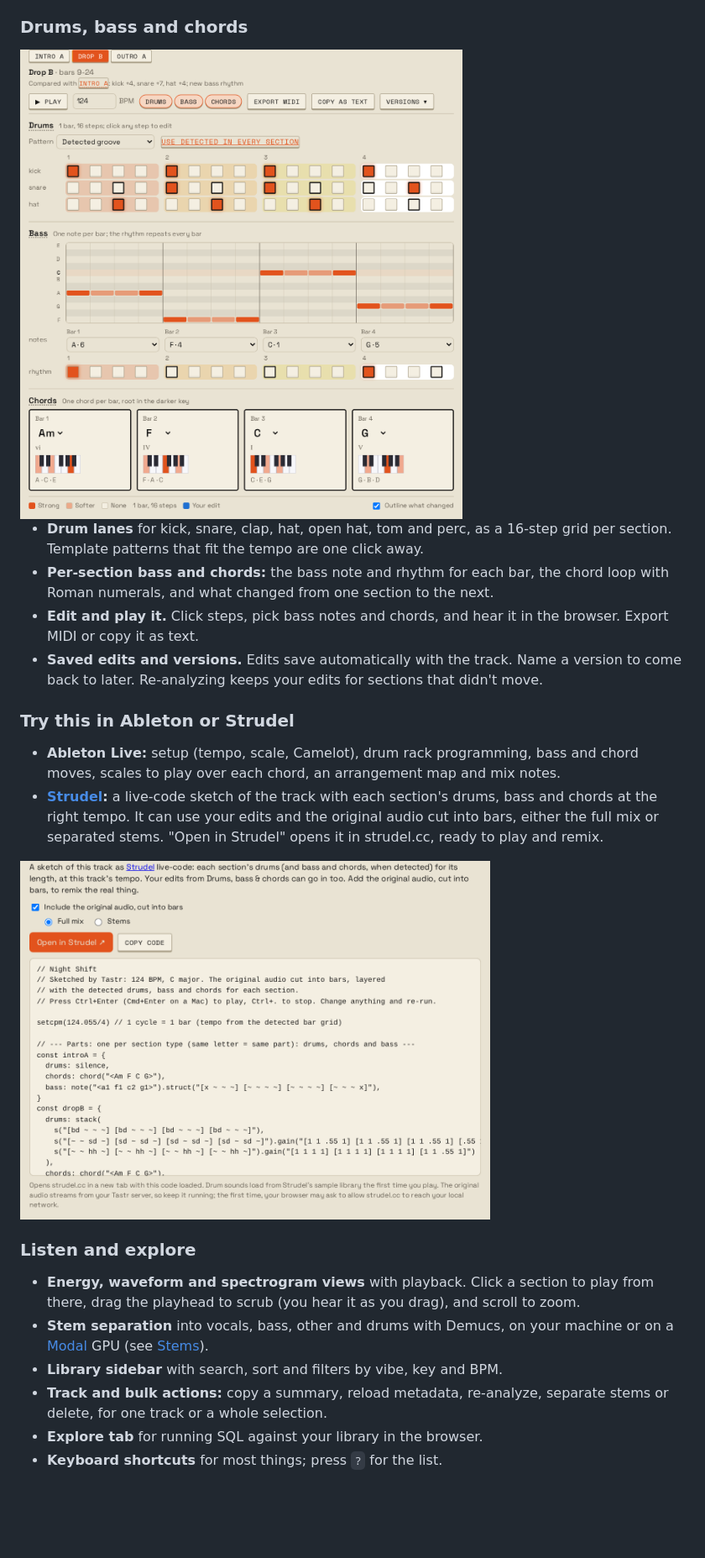
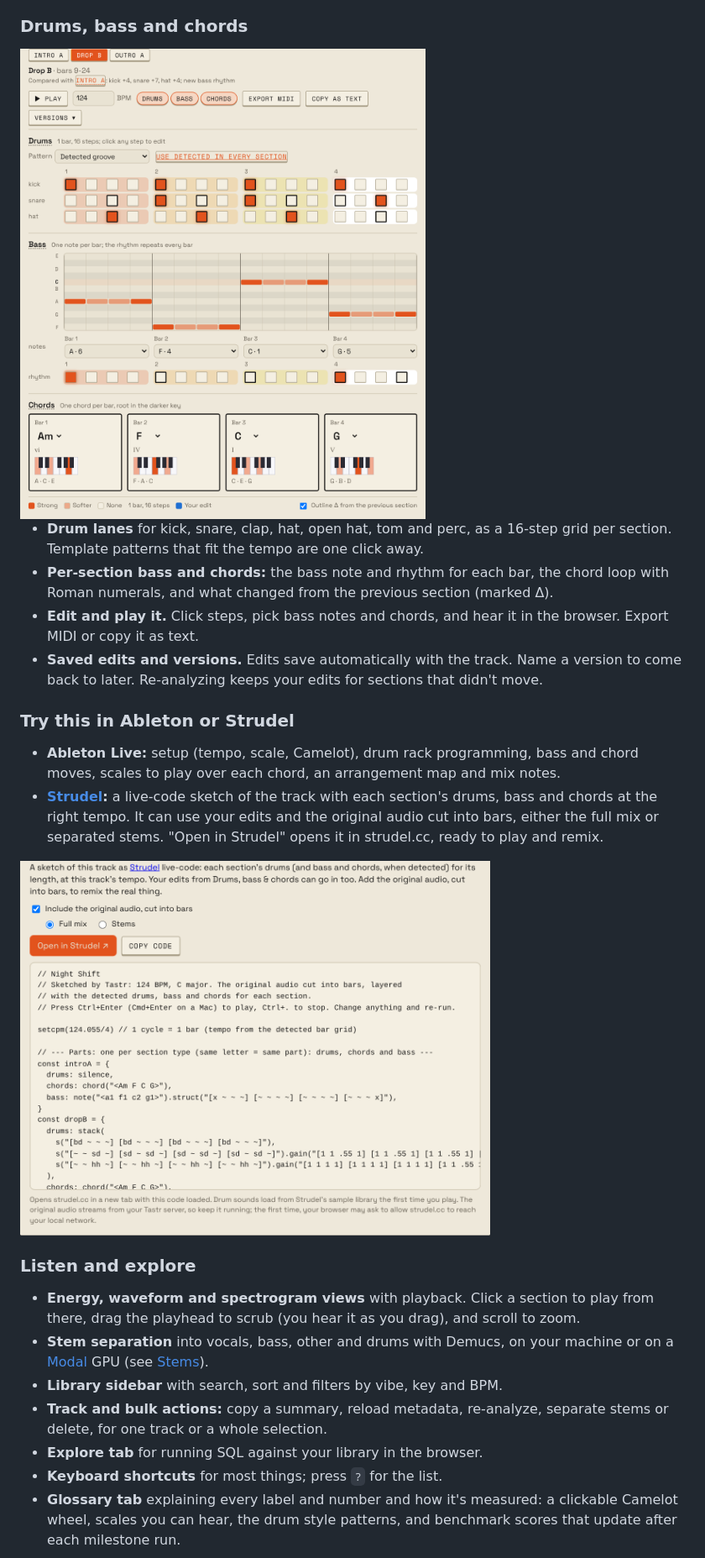
Before and after one commit to pocketIlmatto/tastr, a Markdown page: README.md, the part around one of its changes. Shown at 84% size. Rendered like a GitHub page; pictures changed too: docs/images/drums-bass-chords.png, docs/images/strudel.png; blank space fills up the shorter version.

```diff
--- a/README.md
+++ b/README.md
@@ -37,7 +37,8 @@ optionally run on a cloud GPU.
   16-step grid per section. Template patterns that fit the tempo are one click
   away.
 - **Per-section bass and chords:** the bass note and rhythm for each bar, the
-  chord loop with Roman numerals, and what changed from one section to the next.
+  chord loop with Roman numerals, and what changed from the previous section
+  (marked Δ).
 - **Edit and play it.** Click steps, pick bass notes and chords, and hear it
   in the browser. Export MIDI or copy it as text.
 - **Saved edits and versions.** Edits save automatically with the track. Name
@@ -68,5 +69,8 @@ optionally run on a cloud GPU.
   separate stems or delete, for one track or a whole selection.
 - **Explore tab** for running SQL against your library in the browser.
 - **Keyboard shortcuts** for most things; press `?` for the list.
+- **Glossary tab** explaining every label and number and how it's measured:
+  a clickable Camelot wheel, scales you can hear, the drum style patterns,
+  and benchmark scores that update after each milestone run.
 
 <img src="docs/images/spectrogram.png" width="560" alt="Spectrogram view with sections and playback">
```
Also changed, not shown: other parts of README.md (+2 -0 lines), docs/bench.md (+15 -0 lines), docs/modules/ui.md (+2 -0 lines), docs/images/glossary.png (added), docs/images/library.png, docs/images/spectrogram.png, 11 other files.
